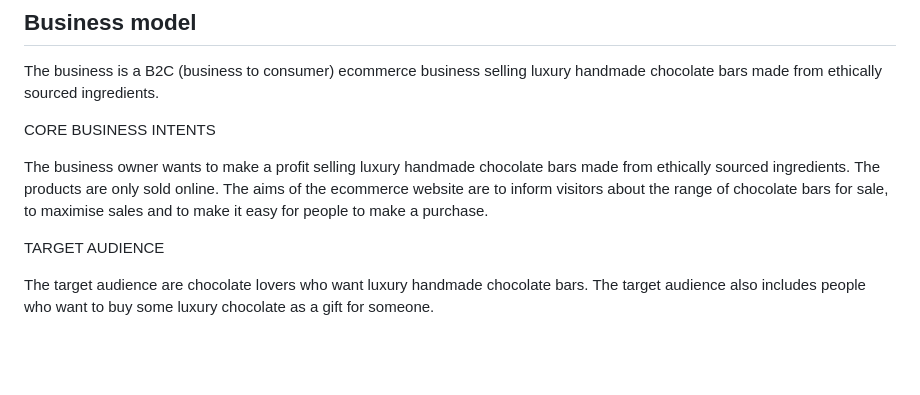
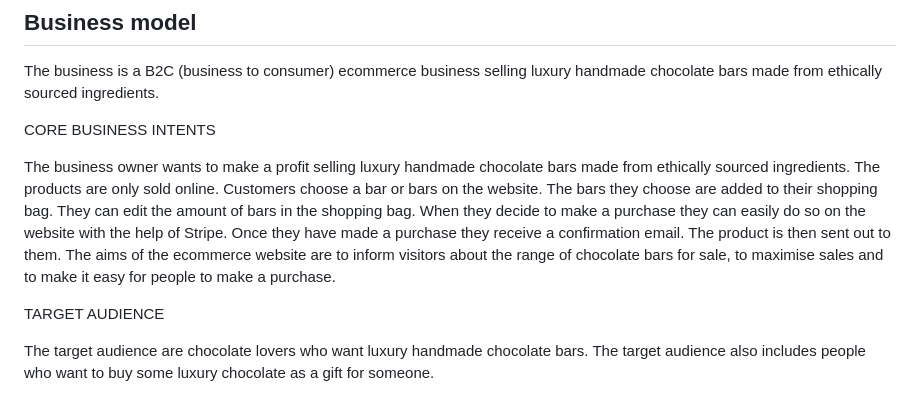
Before and after one commit to CatherineP37/project_5, a Markdown page: README.md, the part around the change. Drawn GitHub-style; blank space fills up the shorter version.

Commit message:
Edit business model section of README.md

```diff
--- a/README.md
+++ b/README.md
@@ -56,8 +56,7 @@ The business is a B2C (business to consumer) ecommerce business selling luxury h
 
 CORE BUSINESS INTENTS
 
-The business owner wants to make a profit selling luxury handmade chocolate bars made from ethically sourced ingredients. The products are only sold online.
-The aims of the ecommerce website are to inform visitors about the range of chocolate bars for sale, to maximise sales and to make it easy for people to make a purchase.
+The business owner wants to make a profit selling luxury handmade chocolate bars made from ethically sourced ingredients. The products are only sold online. Customers choose a bar or bars on the website. The bars they choose are added to their shopping bag. They can edit the amount of bars in the shopping bag. When they decide to make a purchase they can easily do so on the website with the help of Stripe. Once they have made a purchase they receive a confirmation email. The product is then sent out to them. The aims of the ecommerce website are to inform visitors about the range of chocolate bars for sale, to maximise sales and to make it easy for people to make a purchase.
 
 TARGET AUDIENCE
 
```
